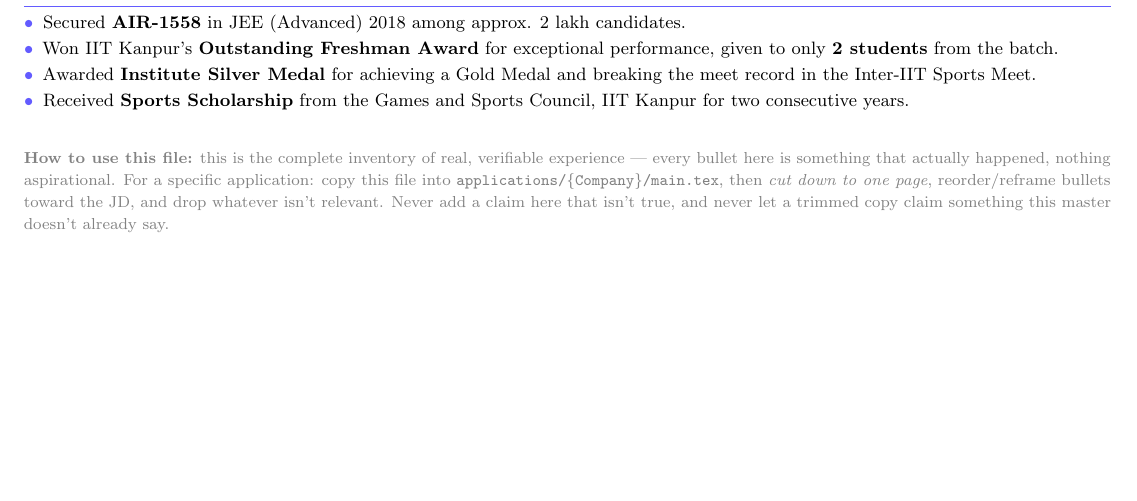
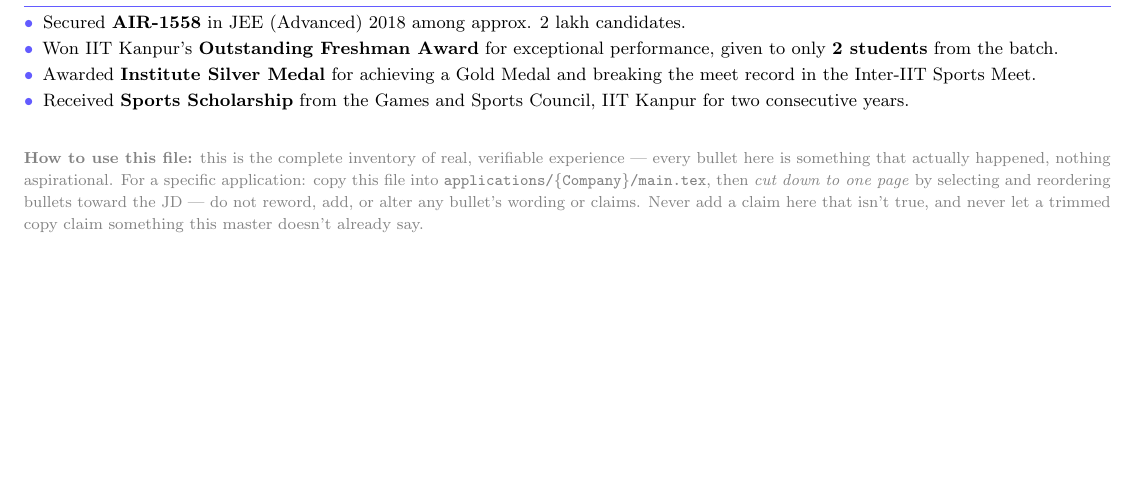
Before and after one commit to bhaskar193/my-sde-II-resume, a LaTeX document (main.tex): part of page 2 of 2, cut so that both start at the same text. Compiled offline with pdfLaTeX.

Commit message:
Tighten master resume usage note: no rewording, only select/reorder/trim
The "how to use this file" note said to "reorder/reframe bullets toward
the JD", which could be read as license to alter a bullet's wording when
tailoring. Scheduled tailoring tasks must only select, reorder, and trim
existing bullets verbatim -- never reword, add, or alter their content.

Co-Authored-By: Claude Sonnet 5 <noreply@anthropic.com>

```diff
--- a/main.tex
+++ b/main.tex
@@ -145,7 +145,7 @@ Bachelor of Technology, Mechanical Engineering
 
 \vspace{10pt}
 {\footnotesize\color{notegray}
-\textbf{How to use this file:} this is the complete inventory of real, verifiable experience --- every bullet here is something that actually happened, nothing aspirational. For a specific application: copy this file into \texttt{applications/\{Company\}/main.tex}, then \emph{cut down to one page}, reorder/reframe bullets toward the JD, and drop whatever isn't relevant. Never add a claim here that isn't true, and never let a trimmed copy claim something this master doesn't already say.
+\textbf{How to use this file:} this is the complete inventory of real, verifiable experience --- every bullet here is something that actually happened, nothing aspirational. For a specific application: copy this file into \texttt{applications/\{Company\}/main.tex}, then \emph{cut down to one page} by selecting and reordering bullets toward the JD --- do not reword, add, or alter any bullet's wording or claims. Never add a claim here that isn't true, and never let a trimmed copy claim something this master doesn't already say.
 }
 
 \end{document}
```
Also changed, not shown: main.pdf.
